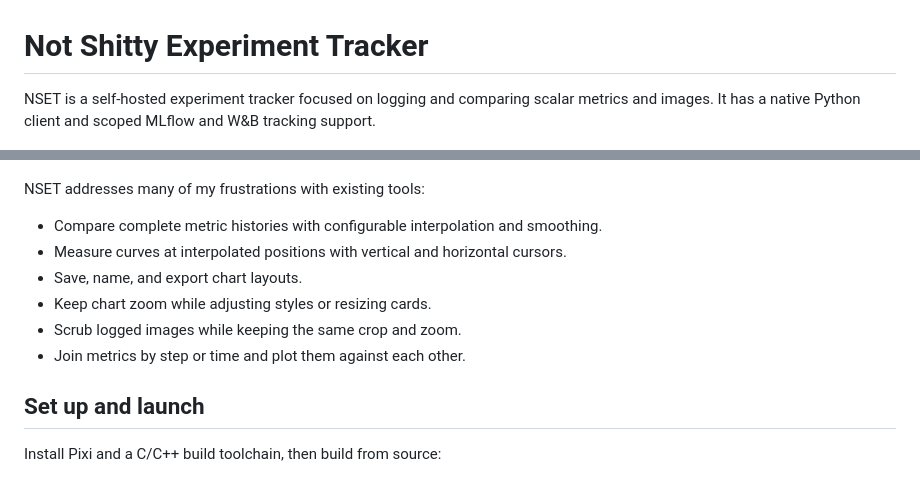
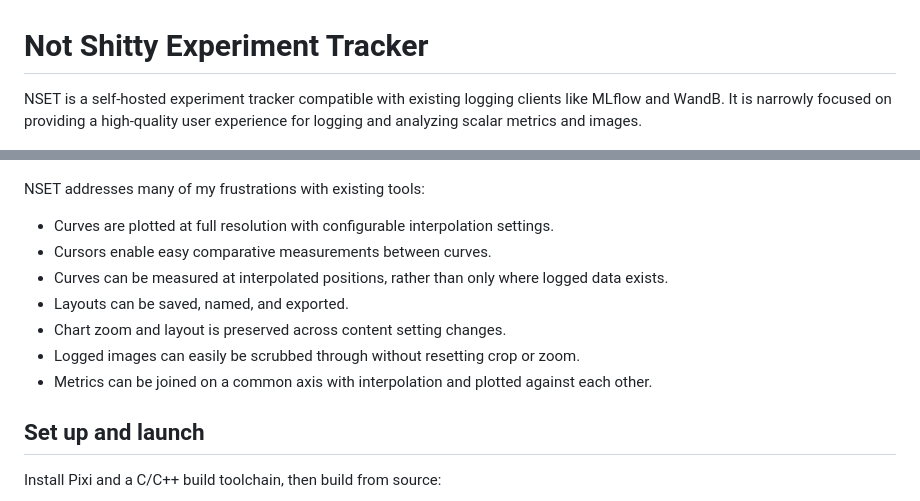
Before and after one commit to Blair-Johnson/nset, a Markdown page: README.md, 2 parts joined by grey strips. Drawn GitHub-style.

Commit message:
docs: restore author's introduction and feature descriptions

```diff
--- a/README.md
+++ b/README.md
@@ -1,16 +1,17 @@
 # Not Shitty Experiment Tracker
 
-NSET is a self-hosted experiment tracker focused on logging and comparing scalar metrics and images. It has a native Python client and scoped MLflow and W&B tracking support.
+NSET is a self-hosted experiment tracker compatible with existing logging clients like MLflow and WandB. It is narrowly focused on providing a high-quality user experience for logging and analyzing scalar metrics and images.
 
 ![Four training runs compared in nset, showing accuracy, gradient norm, learning rate, and loss.](docs/images/training-comparison.png)
 
 NSET addresses many of my frustrations with existing tools:
-- Compare complete metric histories with configurable interpolation and smoothing.
-- Measure curves at interpolated positions with vertical and horizontal cursors.
-- Save, name, and export chart layouts.
-- Keep chart zoom while adjusting styles or resizing cards.
-- Scrub logged images while keeping the same crop and zoom.
-- Join metrics by step or time and plot them against each other.
+- Curves are plotted at full resolution with configurable interpolation settings.
+- Cursors enable easy comparative measurements between curves.
+- Curves can be measured at interpolated positions, rather than only where logged data exists.
+- Layouts can be saved, named, and exported.
+- Chart zoom and layout is preserved across content setting changes.
+- Logged images can easily be scrubbed through without resetting crop or zoom.
+- Metrics can be joined on a common axis with interpolation and plotted against each other.
 
 ## Set up and launch
 
```
